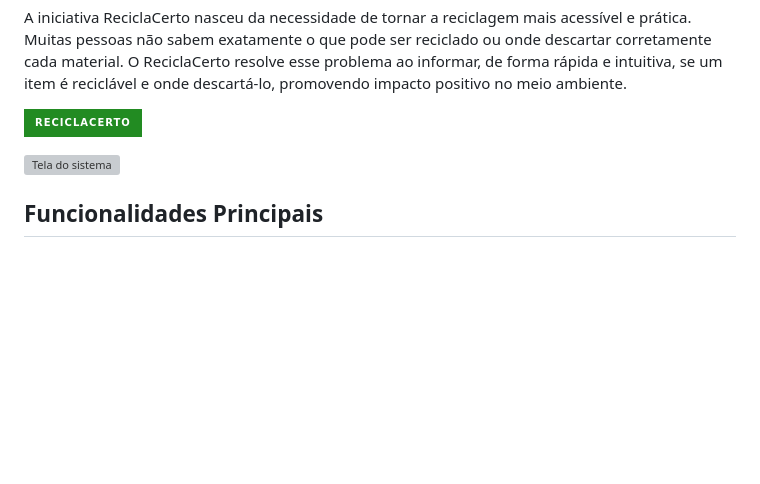
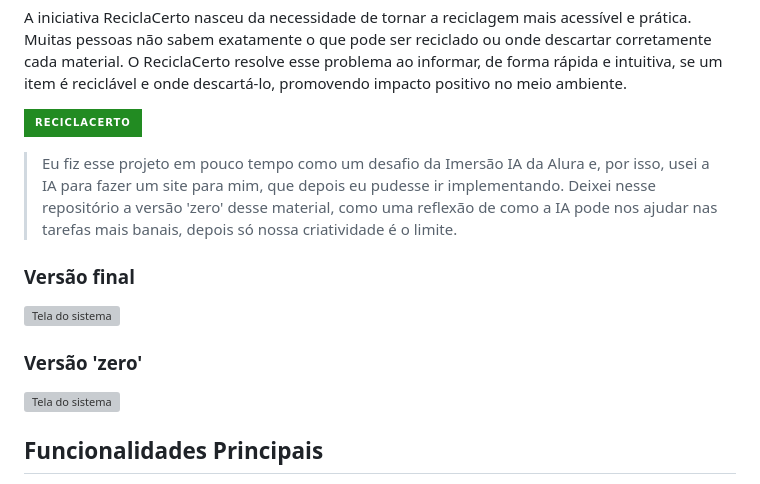
Before and after one commit to vitoriapguimaraes/Python-ReciclaCerto, a Markdown page: readme.md, the part around the change. Drawn GitHub-style; badges without logos; blank space fills up the shorter version; grey boxes are pictures that could not be loaded.

```diff
--- a/readme.md
+++ b/readme.md
@@ -6,7 +6,14 @@ A iniciativa ReciclaCerto nasceu da necessidade de tornar a reciclagem mais aces
 
 <a href="#"><img src="https://img.shields.io/badge/-ReciclaCerto-228B22?style=for-the-badge" alt="ReciclaCerto"></a>
 
-![Tela do sistema](results/exemplo.gif)
+> Eu fiz esse projeto em pouco tempo como um desafio da Imersão IA da Alura e, por isso, usei a IA para fazer um site para mim, que depois eu pudesse ir implementando.
+> Deixei nesse repositório a versão 'zero' desse material, como uma reflexão de como a IA pode nos ajudar nas tarefas mais banais, depois só nossa criatividade é o limite.
+
+### Versão final
+![Tela do sistema](https://github.com/vitoriapguimaraes/projetoReciclaCerto/blob/main/results/display.gif)
+
+### Versão 'zero'
+![Tela do sistema](https://github.com/vitoriapguimaraes/projetoReciclaCerto/blob/main/results/display-v1.gif)
 
 ## Funcionalidades Principais
 
```
